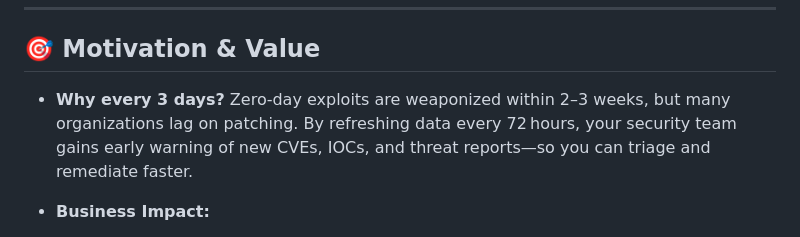
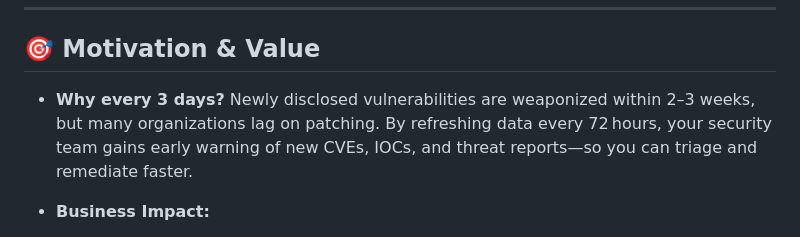
Before and after one commit to vatsa709/threat-intel-dashboard, a Markdown page: README.md, the part around the change. Rendered like a GitHub page.

```diff
--- a/README.md
+++ b/README.md
@@ -9,7 +9,7 @@ A Python‑based dashboard that automates the collection of threat intelligence
 ## 🎯 Motivation & Value
 
 * **Why every 3 days?**
-  Zero‑day exploits are weaponized within 2–3 weeks, but many organizations lag on patching. By refreshing data every 72 hours, your security team gains early warning of new CVEs, IOCs, and threat reports—so you can triage and remediate faster.
+  Newly disclosed vulnerabilities are weaponized within 2–3 weeks, but many organizations lag on patching. By refreshing data every 72 hours, your security team gains early warning of new CVEs, IOCs, and threat reports—so you can triage and remediate faster.
 
 * **Business Impact:**
 
```
